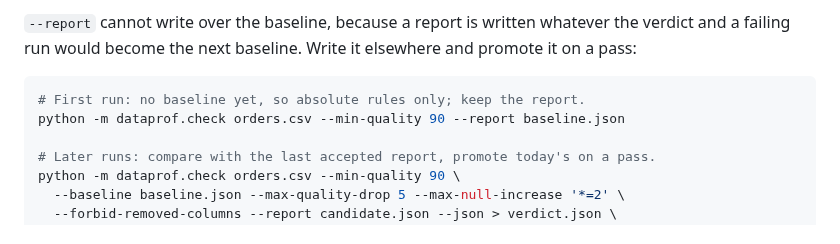
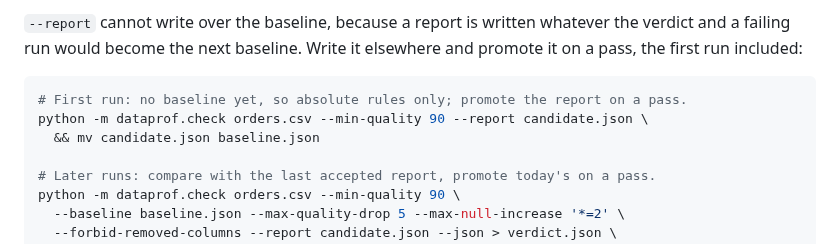
Before and after one commit to AndreaBozzo/dataprof, a Markdown page: docs/python/README.md, the part around the change. GitHub-like rendering.

Commit message:
docs: promote the first baseline only on a pass, like every later one (#711) (#1058)

````diff
--- a/docs/python/README.md
+++ b/docs/python/README.md
@@ -1349,11 +1349,12 @@ how their columns differ, and diagnostics that never move the verdict.
 
 `--report` cannot write over the baseline, because a report is written whatever
 the verdict and a failing run would become the next baseline. Write it elsewhere
-and promote it on a pass:
+and promote it on a pass, the first run included:
 
 ```bash
-# First run: no baseline yet, so absolute rules only; keep the report.
-python -m dataprof.check orders.csv --min-quality 90 --report baseline.json
+# First run: no baseline yet, so absolute rules only; promote the report on a pass.
+python -m dataprof.check orders.csv --min-quality 90 --report candidate.json \
+  && mv candidate.json baseline.json
 
 # Later runs: compare with the last accepted report, promote today's on a pass.
 python -m dataprof.check orders.csv --min-quality 90 \
````
